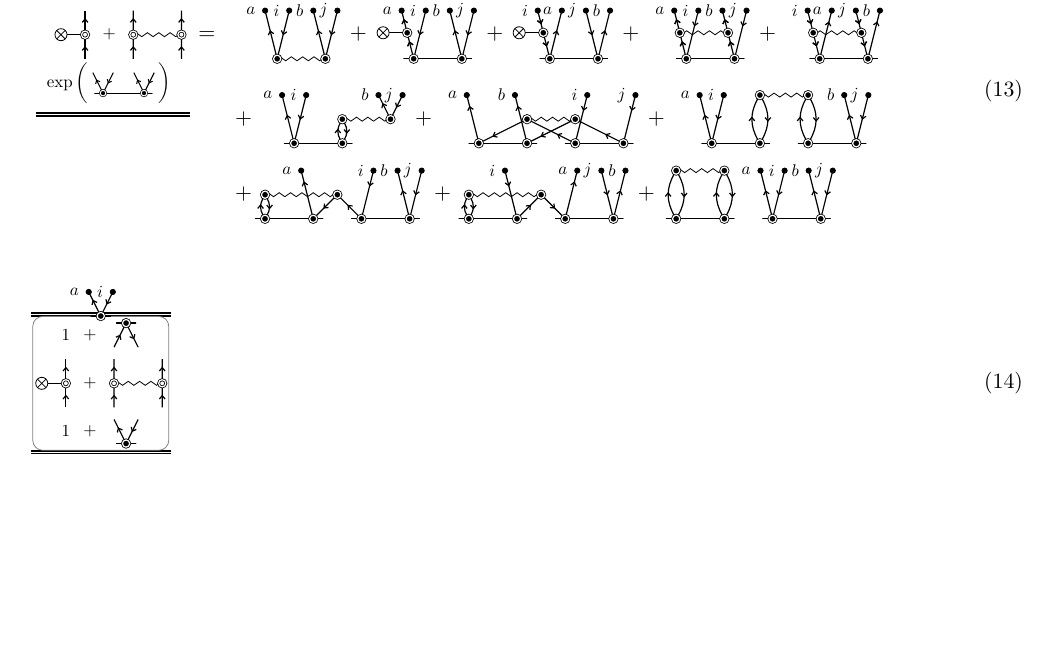
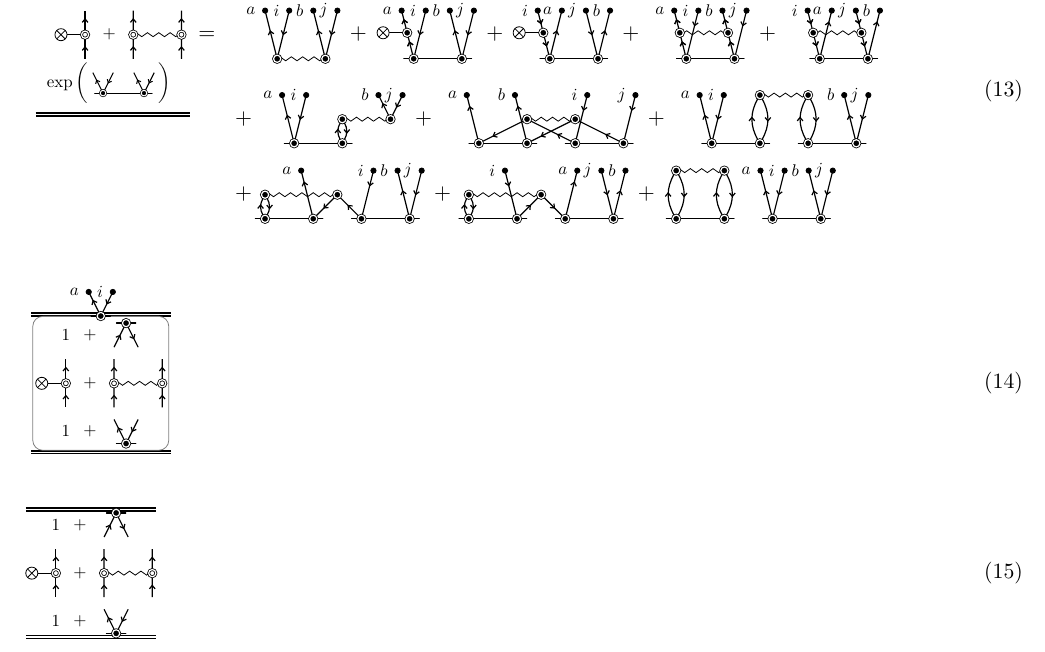
Before and after one commit to avcopan/styfiles, a LaTeX problem sheet (examples/examples.tex, which reads examples/goldstone.tex): part of page 8 of 8, cut so that both start at the same text, the shorter picture padded with empty space. Compiled offline with pdfLaTeX.

Commit message:
added 'nopadding' option, to be used as \diagram[nopadding]{...}, in goldstone.sty

```diff
--- a/examples/goldstone.tex
+++ b/examples/goldstone.tex
@@ -658,3 +658,30 @@
   \draw[-<-] (c1deriv) to ++(+0.25,0.5) node[dot,label=left:$i$] {};
 }
 \end{equation}
+
+\begin{equation}
+\diagram[nopadding,top, bottom]{
+%top
+  \node at (0.0,1) {1};
+  \node at (0.5,1) {+};
+  \draw[overhang] (1.25,1.25) node[ddot] (c1*) {};
+  \draw[-<-] (c1*) to ++(-0.25,-0.5);
+  \draw[->-] (c1*) to ++(+0.25,-0.5);
+%middle
+  \draw (-0.5,0) node[circlex](f){} -- (0,0) node[ddot=white](f1){};
+  \draw[->-] (f1) to ++(0,+0.5);
+  \draw[-<-] (f1) to ++(0,-0.5);
+  \node at (0.5,0) {+};
+  \interaction{2}{g}{(1,0)}{ddot=white}{sawtooth};
+  \draw[->-] (g1) to ++(0,+0.5);
+  \draw[-<-] (g1) to ++(0,-0.5);
+  \draw[->-] (g2) to ++(0,+0.5);
+  \draw[-<-] (g2) to ++(0,-0.5);
+%bottom
+  \node at (0.0,-1) {1};
+  \node at (0.5,-1) {+};
+  \draw[overhang] (1.25,-1.25) node[ddot] (c1) {};
+  \draw[->-] (c1) to ++(-0.25,+0.5);
+  \draw[-<-] (c1) to ++(+0.25,+0.5);
+}
+\end{equation}
```
Also changed, not shown: goldstone.sty (+11 -1 lines), examples/goldstone.pdf.
